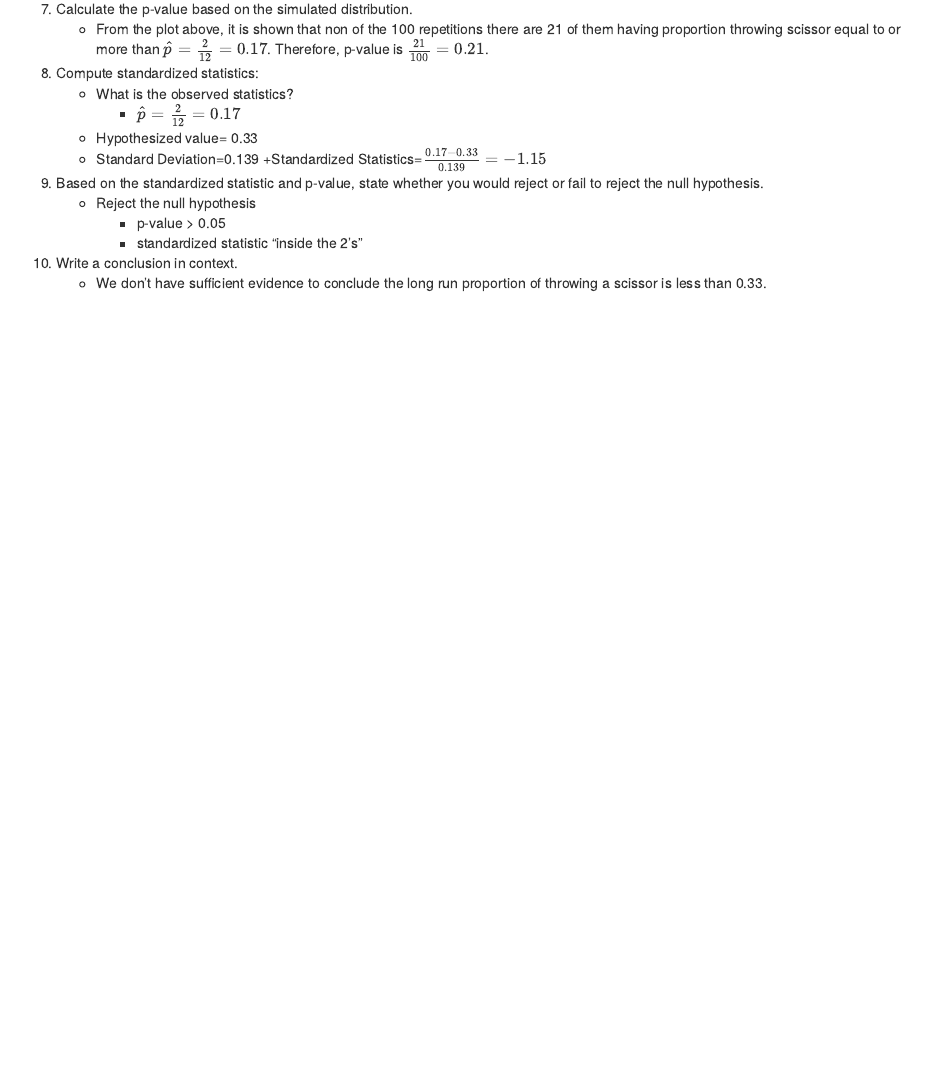
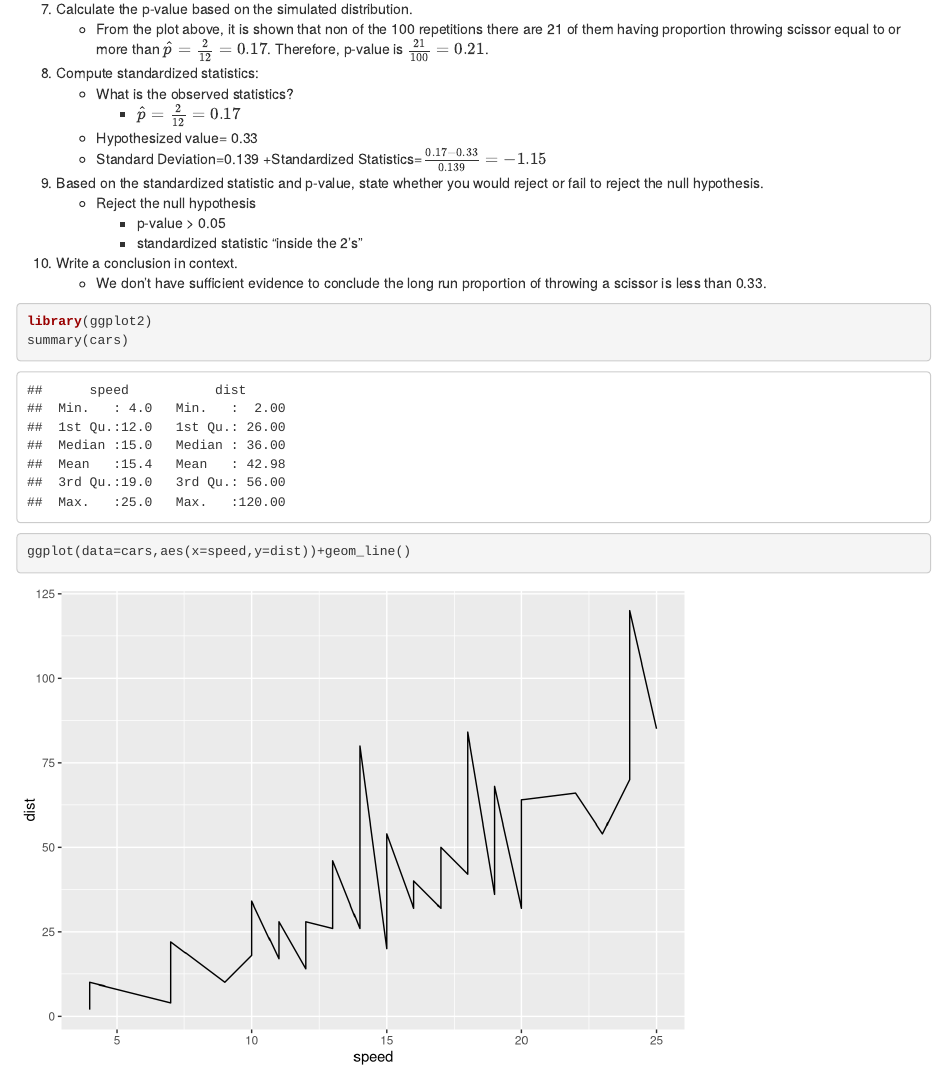
Before and after one commit to NannanW101/NannanFinalProject, an R Markdown document (02-Chapter1.Rmd): the page in a window 1100 px wide, from 11500 px down. Rendered offline with R 4.5, knitr and Pandoc, with nearby package versions; drawn as R Markdown's standard HTML page in place of the format the file asks for.

Commit message:
test r code and graphing

````diff
--- a/02-Chapter1.Rmd
+++ b/02-Chapter1.Rmd
@@ -222,3 +222,9 @@ Someone claimed that scissor is thrown the least often during a competition and
 
 10. Write a conclusion in context.
     + We don't have sufficient evidence to conclude the long run proportion of throwing a scissor is less than 0.33.
+
+```{r}
+library(ggplot2)
+summary(cars)
+ggplot(data=cars,aes(x=speed,y=dist))+geom_line()
+```
````
Also changed, not shown: docs/search_index.json, 5 other files.
